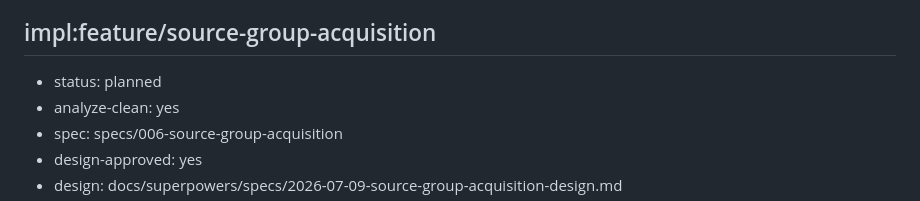
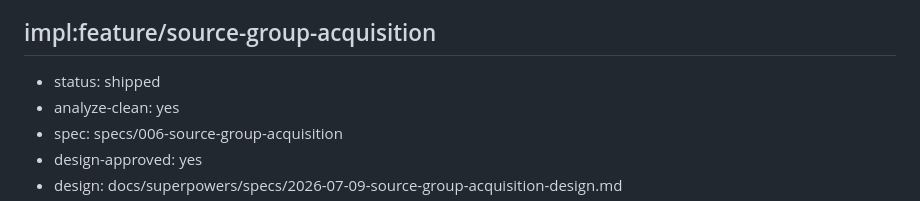
Before and after one commit to oletizi/colony-cults, a Markdown page: docs/engineering-roadmap.md, the part around the change. Drawn GitHub-style.

```diff
--- a/docs/engineering-roadmap.md
+++ b/docs/engineering-roadmap.md
@@ -75,7 +75,7 @@ Static Astro website to browse the corpus (v1: PB-P001 La Nouvelle France): sour
 Source Group kind for research-defined collections that are discovered before acquired (resolves PB-P004 mis-model + backlog TASK-3). Extend Source.kind to periodical|monograph|source-group; a source-group has members (part_of edges), NOT repositoryRecords, and is never fetchable; fetcher/acquisition fails loud+informatively on a source-group keyed on kind. Add discovered/approved-for-acquisition to the status vocab. Reclassify PB-P004 (French legal corpus) as the first source-group with member children. Discover->Inventory->Verify->Promote->Acquire pipeline. Does NOT add repository-record to the kind enum (already a separate entity). From a third-party design guidance doc, with refinements.
 
 ## impl:feature/source-group-acquisition
-- status: planned
+- status: shipped
 - analyze-clean: yes
 - spec: specs/006-source-group-acquisition
 - design-approved: yes
```
Also changed, not shown: DEVELOPMENT-NOTES.md (+1 -0 lines).
